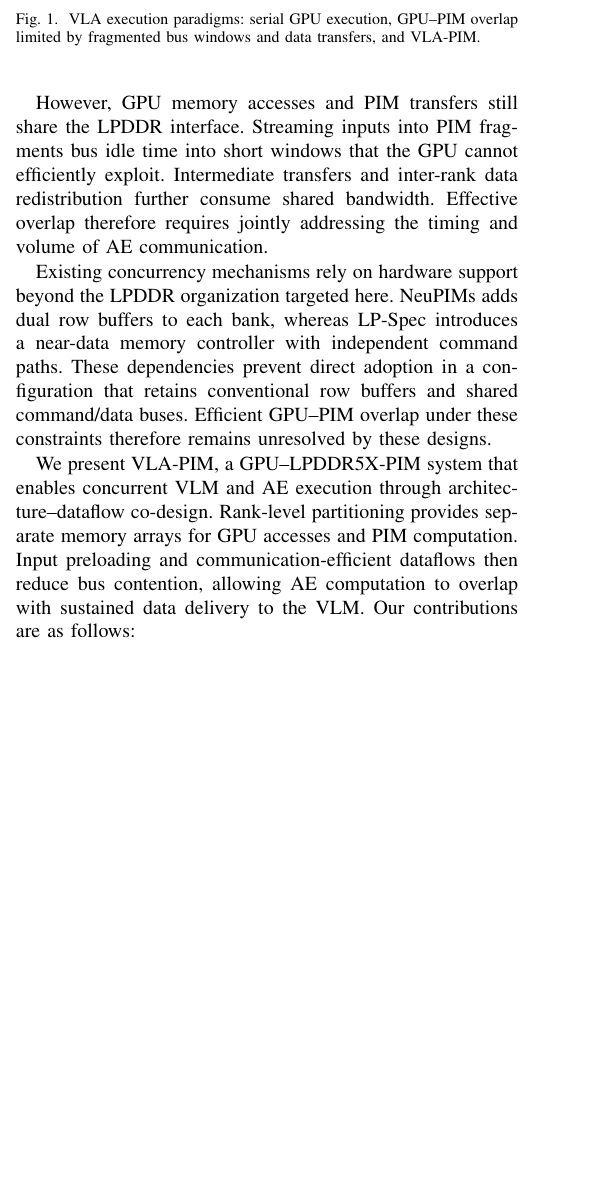
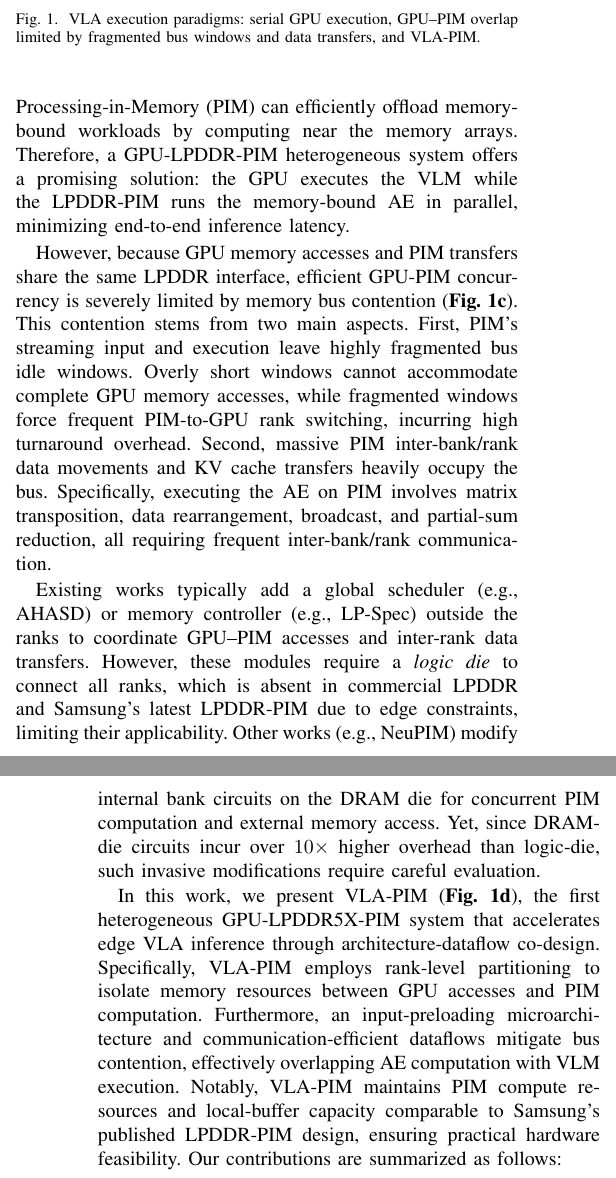
Before and after one commit to LXQLXQLXQLXQLXQ/VLA-PIM-paper, a LaTeX paper (conference_101719.tex, which reads sections/01-introduction.tex): part of one column of page 1 of 8 before the commit and two parts of the columns of pages 1 and 2 of 8 after it, the two joined at a grey line, cut so that both start at the same text, the shorter picture padded with empty space. Compiled offline with pdfLaTeX; a missing font is replaced by an installed copy or a similar font; a LaTeX package or settings file that is missing is left out.

Commit message:
Update introduction from November 18 Word draft

```diff
--- a/sections/01-introduction.tex
+++ b/sections/01-introduction.tex
@@ -9,3 +11,4 @@ The AE accounts for over half of serial inference time in our evaluated \(\pi_{0
 
 \input{figures/execution-overview}
 
+Achieving effective VLM--AE parallelism for such heterogeneous workloads requires heterogeneous hardware. DRAM Processing-in-Memory (PIM) can efficiently offload memory-bound workloads by computing near the memory arrays. Therefore, a GPU-LPDDR-PIM heterogeneous system offers a promising solution: the GPU executes the VLM while the LPDDR-PIM runs the memory-bound AE in parallel, minimizing end-to-end inference latency.
@@ -13,8 +15,8 @@ This mapping also creates an opportunity for heterogeneous parallel execution. A
 
-However, GPU memory accesses and PIM transfers still share the LPDDR interface. Streaming inputs into PIM fragments bus idle time into short windows that the GPU cannot efficiently exploit. Intermediate transfers and inter-rank data redistribution further consume shared bandwidth. Effective overlap therefore requires jointly addressing the timing and volume of AE communication.
+However, because GPU memory accesses and PIM transfers share the same LPDDR interface, efficient GPU-PIM concurrency is severely limited by memory bus contention (\textbf{Fig.~1c}). This contention stems from two main aspects. First, PIM's streaming input and execution leave highly fragmented bus idle windows. Overly short windows cannot accommodate complete GPU memory accesses, while fragmented windows force frequent PIM-to-GPU rank switching, incurring high turnaround overhead. Second, massive PIM inter-bank/rank data movements and KV cache transfers heavily occupy the bus. Specifically, executing the AE on PIM involves matrix transposition, data rearrangement, broadcast, and partial-sum reduction, all requiring frequent inter-bank/rank communication.
 
-Existing concurrency mechanisms rely on hardware support beyond the LPDDR organization targeted here. NeuPIMs adds dual row buffers to each bank, whereas LP-Spec introduces a near-data memory controller with independent command paths. These dependencies prevent direct adoption in a configuration that retains conventional row buffers and shared command/data buses. Efficient GPU–PIM overlap under these constraints therefore remains unresolved by these designs.
+Existing works typically add a global scheduler (e.g., AHASD) or memory controller (e.g., LP-Spec) outside the ranks to coordinate GPU--PIM accesses and inter-rank data transfers. However, these modules require a \emph{logic die} to connect all ranks, which is absent in commercial LPDDR and Samsung's latest LPDDR-PIM due to edge constraints, limiting their applicability. Other works (e.g., NeuPIM) modify internal bank circuits on the DRAM die for concurrent PIM computation and external memory access. Yet, since DRAM-die circuits incur over $10\times$ higher overhead than logic-die, such invasive modifications require careful evaluation.
 
-We present VLA-PIM, a GPU–LPDDR5X-PIM system that enables concurrent VLM and AE execution through architecture–dataflow co-design. Rank-level partitioning provides separate memory arrays for GPU accesses and PIM computation. Input preloading and communication-efficient dataflows then reduce bus contention, allowing AE computation to overlap with sustained data delivery to the VLM. Our contributions are as follows:
+In this work, we present VLA-PIM (\textbf{Fig.~1d}), the first heterogeneous GPU-LPDDR5X-PIM system that accelerates edge VLA inference through architecture-dataflow co-design. Specifically, VLA-PIM employs rank-level partitioning to isolate memory resources between GPU accesses and PIM computation. Furthermore, an input-preloading microarchitecture and communication-efficient dataflows mitigate bus contention, effectively overlapping AE computation with VLM execution. Notably, VLA-PIM maintains PIM compute resources and local-buffer capacity comparable to Samsung's published LPDDR-PIM design, ensuring practical hardware feasibility. Our contributions are summarized as follows:
 
 \begin{itemize}
```
Also changed, not shown: sections/01-introduction.tex (18 more changed lines).
